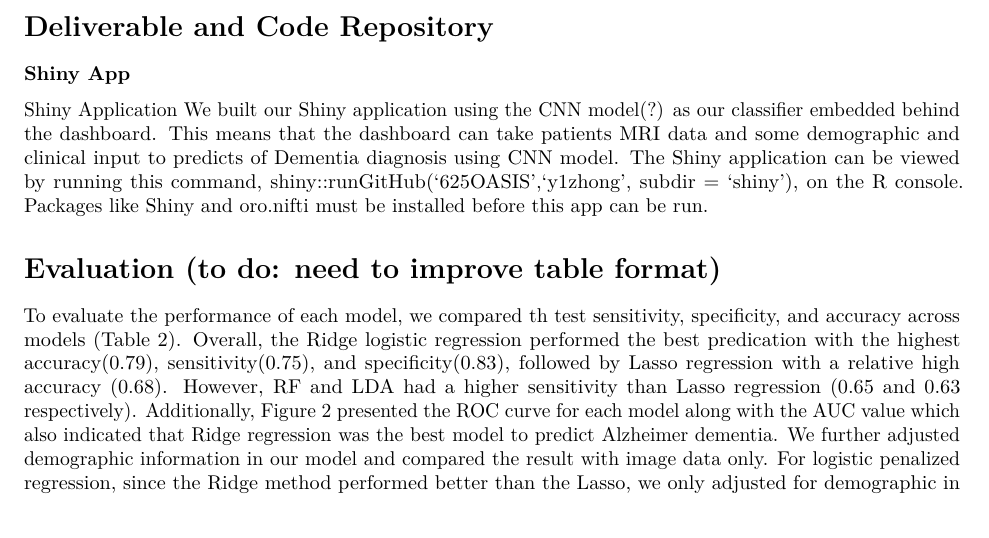
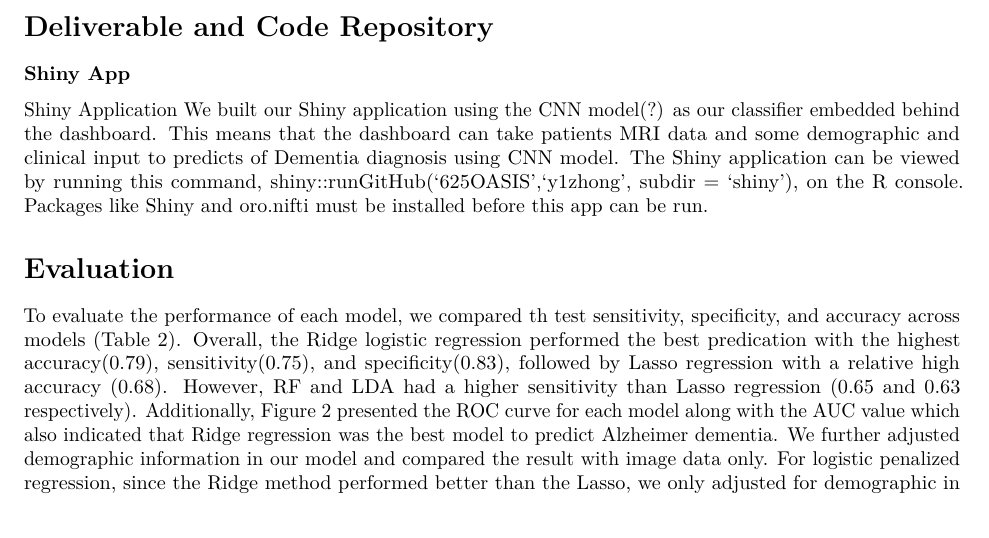
Before and after one commit to y1zhong/625OASIS, an R Markdown document (Biostat625_Final.Rmd): part of page 2 of 3, cut so that both start at the same text. Rendered offline with R 4.5, knitr and Pandoc, then LaTeX, with nearby package versions; some code elsewhere in the file could not run offline.

Commit message:
update notes

```diff
--- a/Biostat625_Final.Rmd
+++ b/Biostat625_Final.Rmd
@@ -41,7 +41,7 @@ In order to prepare data for logistic regression, we selected the middle slice f
 Shiny Application We built our Shiny application using the CNN model(?) as our classifier embedded behind the dashboard. This means that the dashboard can take patients MRI data and some demographic and clinical input to predicts of Dementia diagnosis using CNN model. The Shiny application can be viewed by running this command, shiny::runGitHub('625OASIS','y1zhong', subdir = 'shiny'), on the R console. Packages like Shiny and oro.nifti must be installed before this app can be run.
 
 
-# Evaluation (to do: need to improve table format)
+# Evaluation
 
 To evaluate the performance of each model, we compared th test sensitivity, specificity, and accuracy across models (Table 2). Overall, the Ridge logistic regression performed the best predication with the highest accuracy(0.79), sensitivity(0.75), and specificity(0.83), followed by Lasso regression with a relative high accuracy (0.68). However, RF and LDA had a higher sensitivity than Lasso regression (0.65 and 0.63 respectively). Additionally, Figure 2 presented the ROC curve for each model along with the AUC value which also indicated that Ridge regression was the best model to predict Alzheimer dementia. We further adjusted demographic information in our model and compared the result with image data only. For logistic penalized regression, since the Ridge method performed better than the Lasso, we only adjusted for demographic in Ridge regression. However, further adjusting demographic did not improve the prediction result of Ridge regression, LDA, and SVM. However, the specificity of Random Forest method increased 23%, while sensitivity dropped to 28%. performance
 
```
